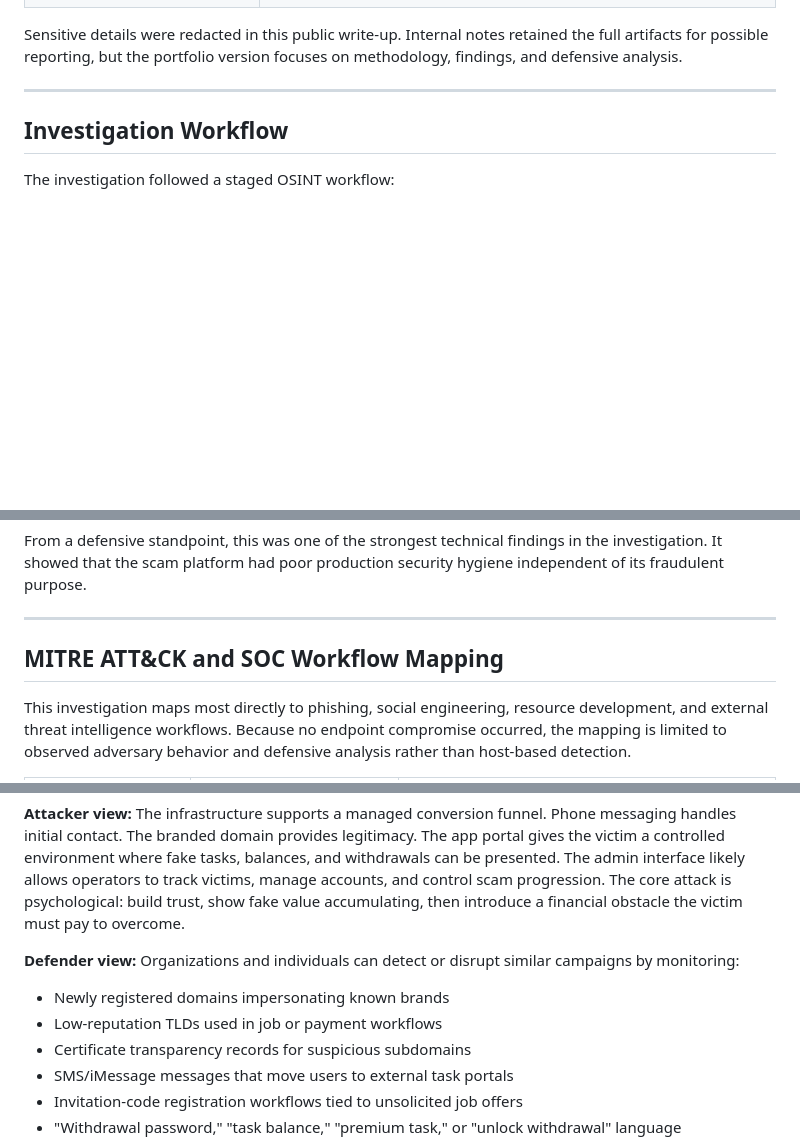
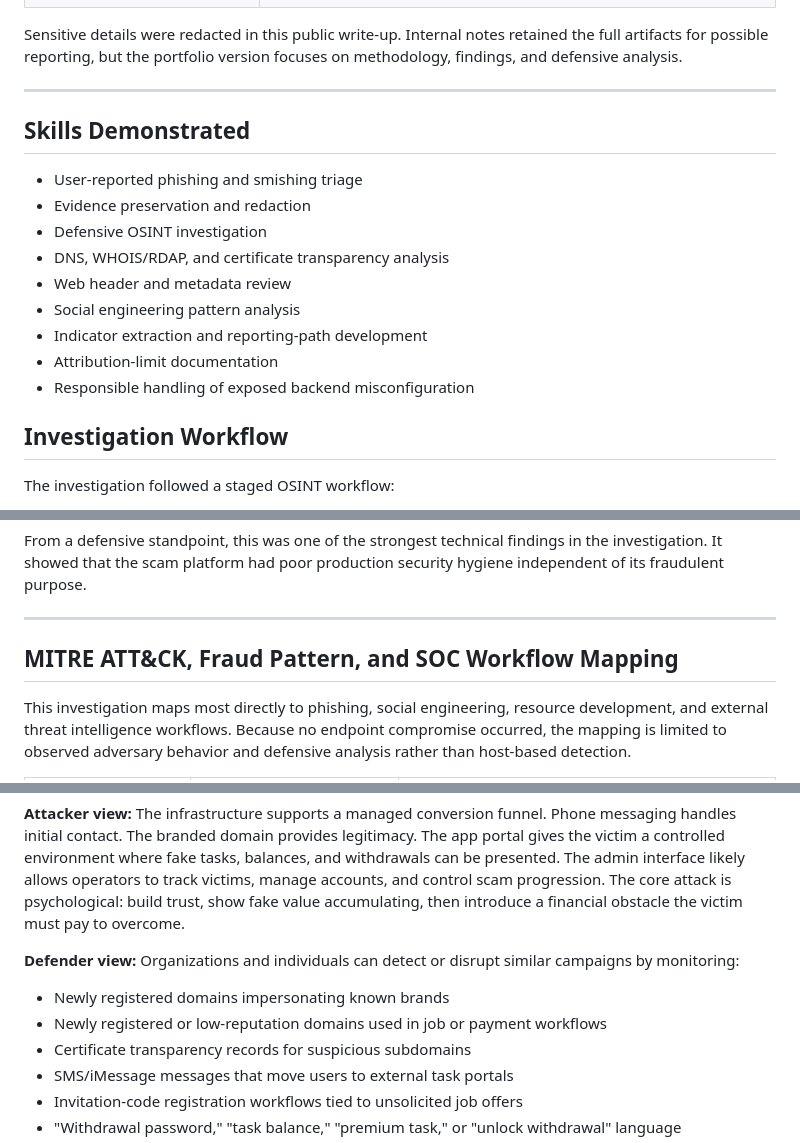
Before and after one commit to aschmeck/cybersecurity-portfolio, a Markdown page: projects/osint-smishing-investigation/README-updated.md, 3 parts joined by grey strips. Rendered like a GitHub page; blank space fills up the shorter version.

Commit message:
Polish OSINT smishing investigation README

```diff
--- a/projects/osint-smishing-investigation/README.md
+++ b/projects/osint-smishing-investigation/README-updated.md
@@ -110,6 +110,19 @@ Evidence was preserved as if documenting a real security incident.
 Sensitive details were redacted in this public write-up. Internal notes retained the full artifacts for possible reporting, but the portfolio version focuses on methodology, findings, and defensive analysis.
 
 ---
+
+
+## Skills Demonstrated
+
+- User-reported phishing and smishing triage
+- Evidence preservation and redaction
+- Defensive OSINT investigation
+- DNS, WHOIS/RDAP, and certificate transparency analysis
+- Web header and metadata review
+- Social engineering pattern analysis
+- Indicator extraction and reporting-path development
+- Attribution-limit documentation
+- Responsible handling of exposed backend misconfiguration
 
 ## Investigation Workflow
 
@@ -240,7 +253,7 @@ From a defensive standpoint, this was one of the strongest technical findings in
 
 ---
 
-## MITRE ATT&CK and SOC Workflow Mapping
+## MITRE ATT&CK, Fraud Pattern, and SOC Workflow Mapping
 
 This investigation maps most directly to phishing, social engineering, resource development, and external threat intelligence workflows. Because no endpoint compromise occurred, the mapping is limited to observed adversary behavior and defensive analysis rather than host-based detection.
 
@@ -275,7 +288,7 @@ This investigation maps most directly to phishing, social engineering, resource
 **Defender view:** Organizations and individuals can detect or disrupt similar campaigns by monitoring:
 
 * Newly registered domains impersonating known brands
-* Low-reputation TLDs used in job or payment workflows
+* Newly registered or low-reputation domains used in job or payment workflows
 * Certificate transparency records for suspicious subdomains
 * SMS/iMessage messages that move users to external task portals
 * Invitation-code registration workflows tied to unsolicited job offers
```
Also changed, not shown: other parts of projects/osint-smishing-investigation/README-updated.md (+2 -2 lines).
